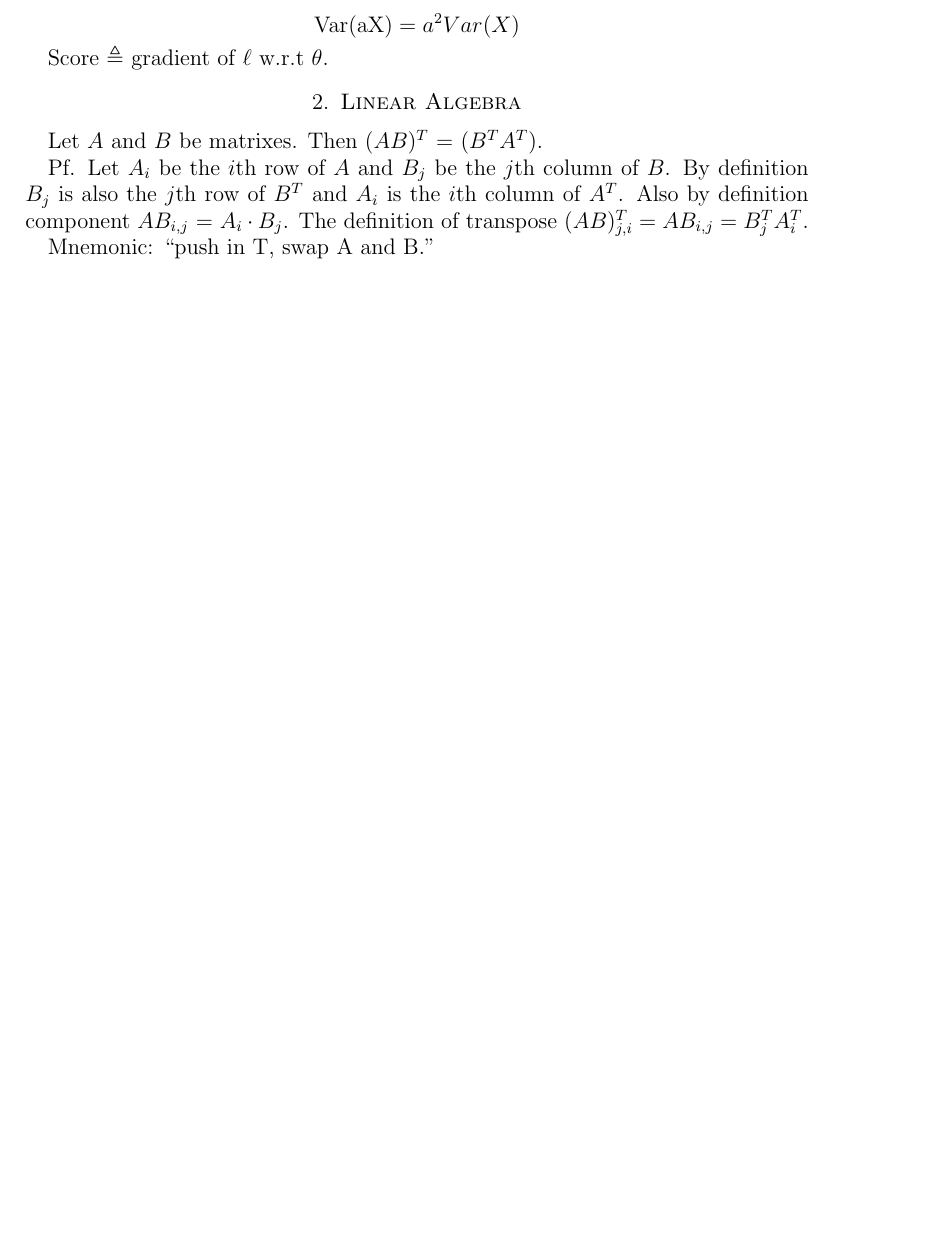
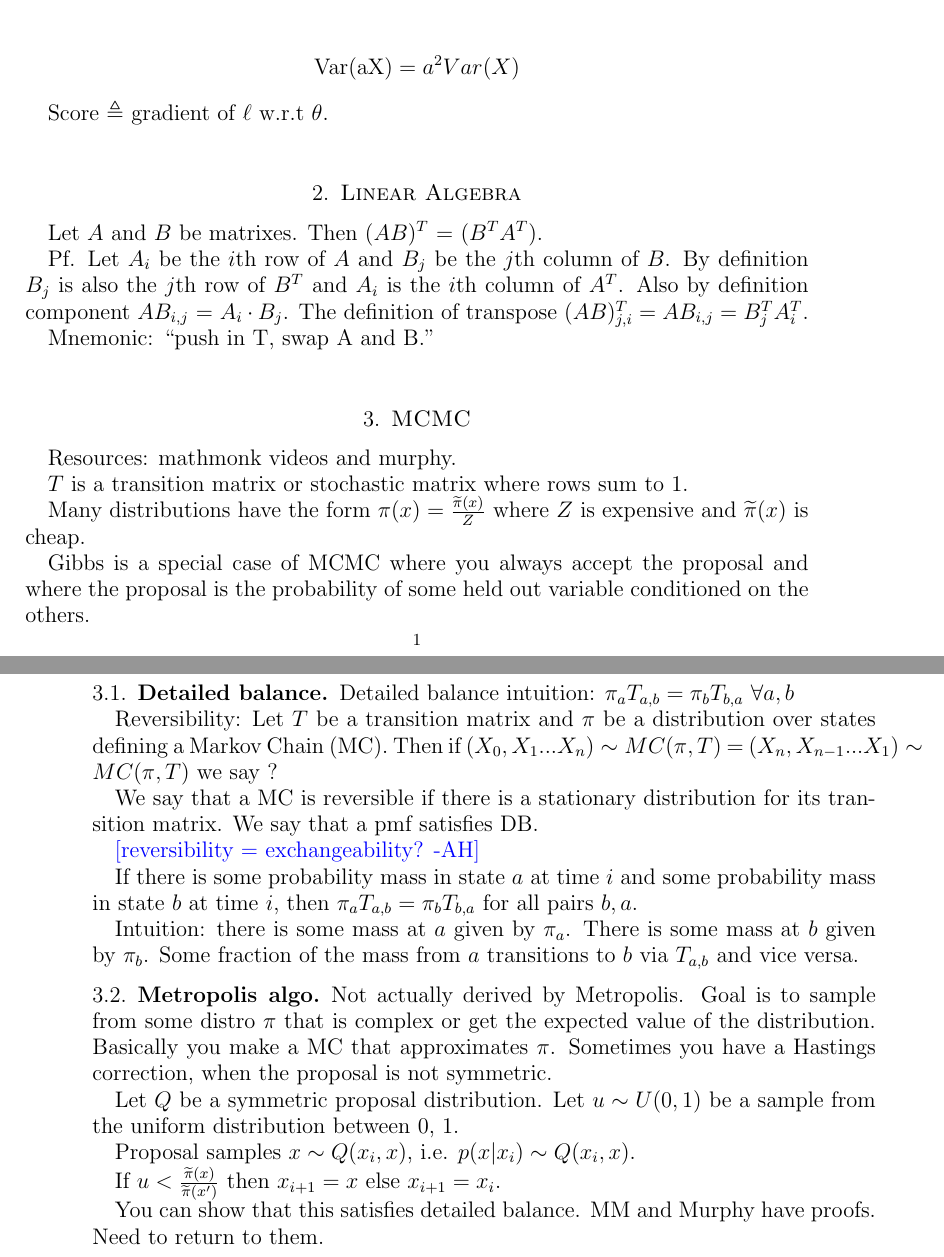
Before and after one commit to AbeHandler/everything, a LaTeX paper (vault/vault.tex): part of the page before the commit and two parts of pages 1 and 2 of 2 after it, the two joined at a grey line, cut so that both start at the same text, the shorter picture padded with empty space. Compiled offline with pdfLaTeX.

Commit message:
just backup

```diff
--- a/vault/vault.tex
+++ b/vault/vault.tex
@@ -1,12 +1,15 @@
 
 \documentclass[12pt]{amsart}
 \usepackage{amsmath}%
+\usepackage{xcolor}
 \usepackage{amssymb}
 \usepackage{geometry} % see geometry.pdf on how to lay out the page. There's lots.
 \geometry{a4paper} % or letter or a5paper or ... etc
 % \geometry{landscape} % rotated page geometry
 
 % See the ``Article customise'' template for come common customisations
+
+\newcommand{\ahcomment}[1]{\textcolor{blue}{[#1 -AH]}}
 
 \title{}
 \author{}
@@ -34,6 +37,39 @@ Pf. Let $A_i$ be the $i$th row of $A$ and $B_j$ be the $j$th column of $B$.  By
 
 Mnemonic: ``push in T, swap A and B.''
 
+\section{MCMC}
 
+Resources: mathmonk videos and murphy.
+
+$T$ is a transition matrix or stochastic matrix where rows sum to 1.
+
+Many distributions have the form $\pi(x) = \frac{\widetilde{\pi}(x)}{Z}$ where $Z$ is expensive and $\widetilde{\pi}(x)$ is cheap.
+
+Gibbs is a special case of MCMC where you always accept the proposal and where the proposal is the probability of some held out variable conditioned on the others.
+
+\subsection{Detailed balance}
+
+Detailed balance intuition: $\pi_a T_{a,b} = \pi_b T_{b,a}$ $\forall a,b$
+
+Reversibility:  Let $T$ be a transition matrix and $\pi$ be a distribution over states defining a Markov Chain (MC). Then if $(X_0, X_1 ... X_n) \sim MC(\pi, T)$ = $(X_n, X_{n -1} ... X_1) \sim MC(\pi, T)$ we say ?
+
+We say that a MC is reversible if there is a stationary distribution for its transition matrix. We say that a pmf satisfies DB.
+
+\ahcomment{reversibility = exchangeability?}
+
+If there is some probability mass in state $a$ at time $i$ and some probability mass in state $b$ at time $i$, then $\pi_a T_{a,b} = \pi_b T_{b,a}$ for all pairs $b,a$.
+
+Intuition: there is some mass at $a$ given by $\pi_a$. There is some mass at $b$ given by $\pi_b$. Some fraction of the mass from $a$ transitions to $b$ via $T_{a,b}$ and vice versa.
+
+\subsection{Metropolis algo}
+Not actually derived by Metropolis. Goal is to sample from some distro $\pi$ that is complex or get the expected value of the distribution. Basically you make a MC that approximates $\pi$. Sometimes you have a Hastings correction, when the proposal is not symmetric.
+
+Let $Q$ be a symmetric proposal distribution. Let $u \sim U(0,1)$ be a sample from the uniform distribution between 0, 1.
+
+Proposal samples $x \sim Q(x_i, x)$, i.e. $p(x | x_i) \sim Q(x_i, x)$.
+
+If $u < \frac{\widetilde{\pi}(x)}{\widetilde{\pi}(x')}$ then $x_{i+1} = x$ else $x_{i+ 1} = x_i$.
+
+You can show that this satisfies detailed balance. MM and Murphy have proofs. Need to return to them.
 
 \end{document}
```
